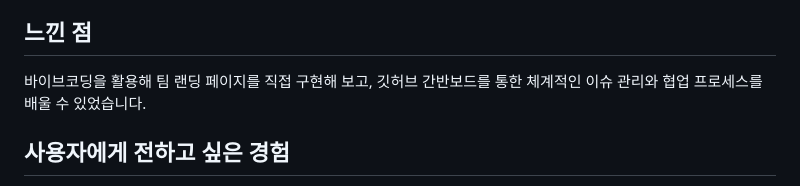
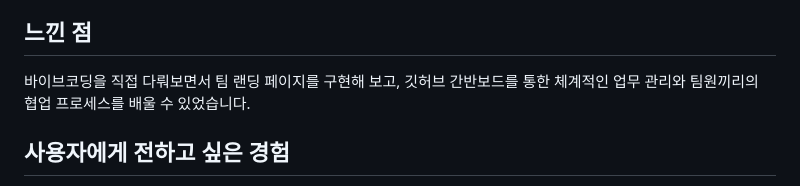
Before and after one commit to gobeomgyu/team-assignment-01, a Markdown page: README.md, the part around the change. Rendered like a GitHub page.

```diff
--- a/README.md
+++ b/README.md
@@ -9,7 +9,7 @@ https://gobeomgyu.github.io/team-assignment-01/
 도감에서 만난 규이리·익상해씨·영부기는 스토어의 체인 배지와 그립톡으로 이어집니다. 팀원 정보를 단순히 나열하는 대신, 사용자가 직접 선택하고 탐색하며 각자의 개성과 에피소드를 알아가도록 설계했습니다.
 
 ## 느낀 점
-바이브코딩을 활용해 팀 랜딩 페이지를 직접 구현해 보고, 깃허브 간반보드를 통한 체계적인 이슈 관리와 협업 프로세스를 배울 수 있었습니다.
+바이브코딩을 직접 다뤄보면서 팀 랜딩 페이지를 구현해 보고, 깃허브 간반보드를 통한 체계적인 업무 관리와 팀원끼리의 협업 프로세스를 배울 수 있었습니다.
 
 ## 사용자에게 전하고 싶은 경험
 
```
